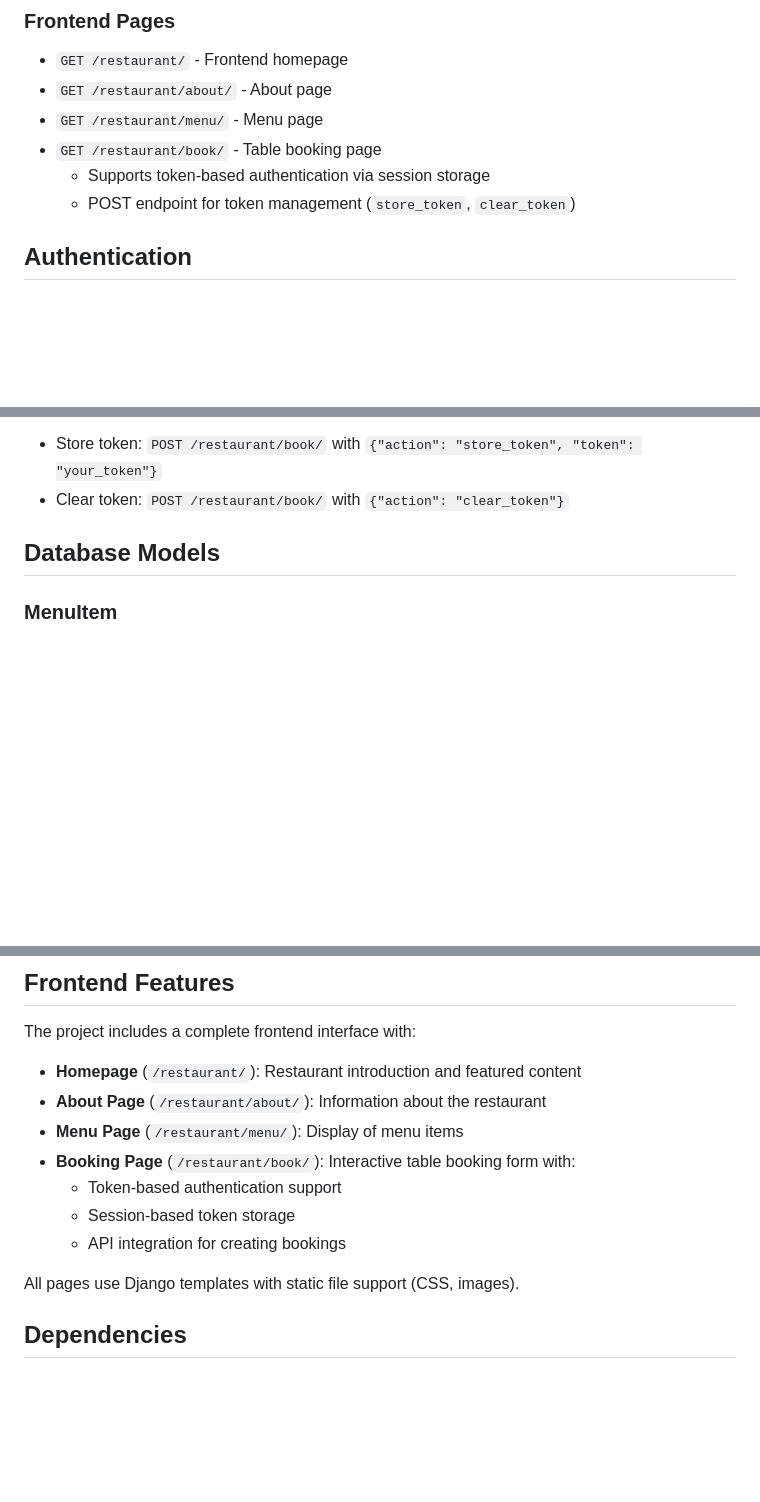
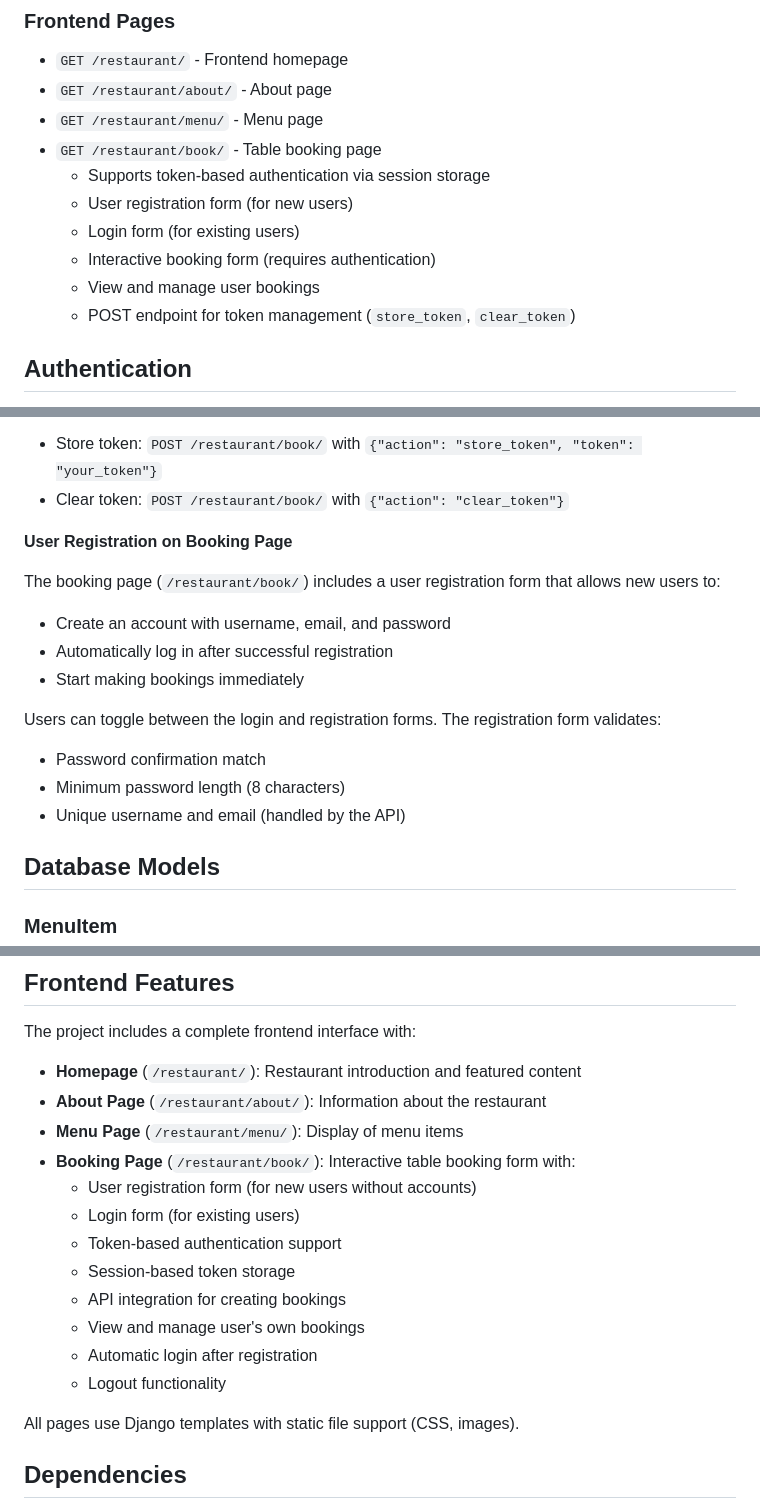
Before and after one commit to zakariamouhid/littlelemon-back-end-developer-capstone, a Markdown page: README.md, 3 parts joined by grey strips. Drawn GitHub-style; blank space fills up the shorter version.

Commit message:
Update README.md to reflect enhancements on the booking page: detail user registration and login functionalities, including form validation, automatic login after registration, and user booking management features.

```diff
--- a/README.md
+++ b/README.md
@@ -236,6 +236,10 @@ All API endpoints are available under the `/api/` prefix:
 - `GET /restaurant/menu/` - Menu page
 - `GET /restaurant/book/` - Table booking page
   - Supports token-based authentication via session storage
+  - User registration form (for new users)
+  - Login form (for existing users)
+  - Interactive booking form (requires authentication)
+  - View and manage user bookings
   - POST endpoint for token management (`store_token`, `clear_token`)
 
 ## Authentication
@@ -285,6 +289,18 @@ You can also use Djoser for user management:
 The booking page (`/restaurant/book/`) supports token management via session storage:
 - Store token: `POST /restaurant/book/` with `{"action": "store_token", "token": "your_token"}`
 - Clear token: `POST /restaurant/book/` with `{"action": "clear_token"}`
+
+**User Registration on Booking Page**
+
+The booking page (`/restaurant/book/`) includes a user registration form that allows new users to:
+- Create an account with username, email, and password
+- Automatically log in after successful registration
+- Start making bookings immediately
+
+Users can toggle between the login and registration forms. The registration form validates:
+- Password confirmation match
+- Minimum password length (8 characters)
+- Unique username and email (handled by the API)
 
 ## Database Models
 
@@ -612,9 +628,14 @@ The project includes a complete frontend interface with:
 - **About Page** (`/restaurant/about/`): Information about the restaurant
 - **Menu Page** (`/restaurant/menu/`): Display of menu items
 - **Booking Page** (`/restaurant/book/`): Interactive table booking form with:
+  - User registration form (for new users without accounts)
+  - Login form (for existing users)
   - Token-based authentication support
   - Session-based token storage
   - API integration for creating bookings
+  - View and manage user's own bookings
+  - Automatic login after registration
+  - Logout functionality
 
 All pages use Django templates with static file support (CSS, images).
 
```
Also changed, not shown: other parts of README.md (+1 -1 lines).
